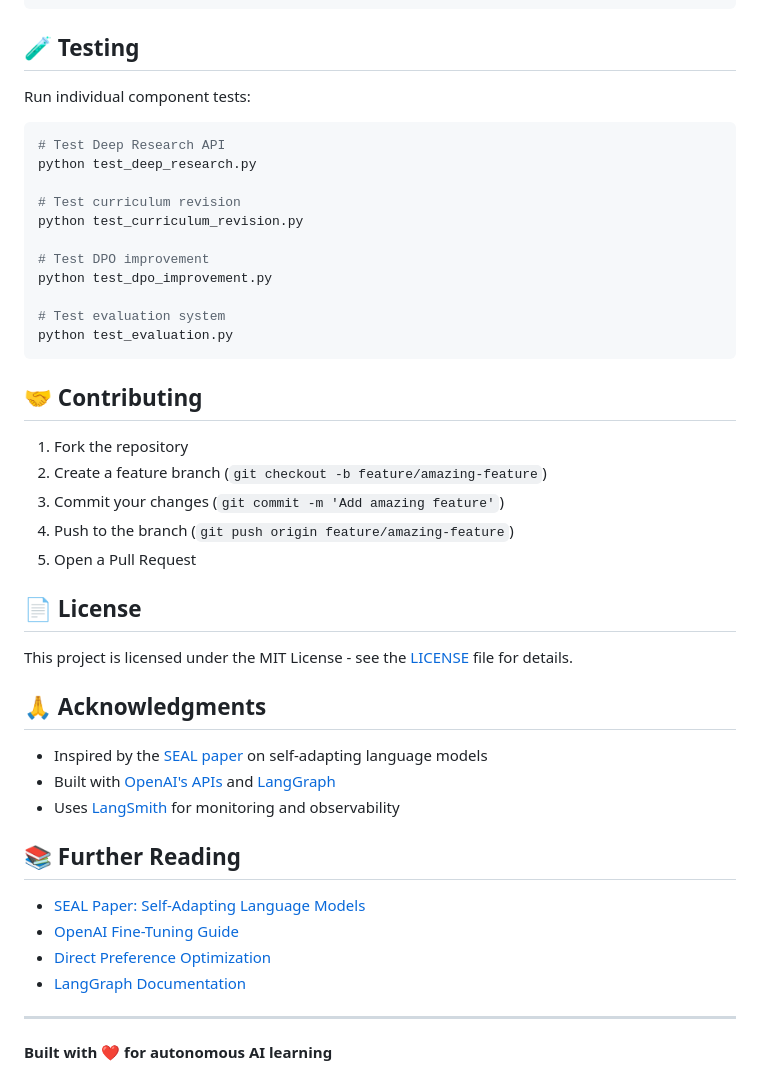
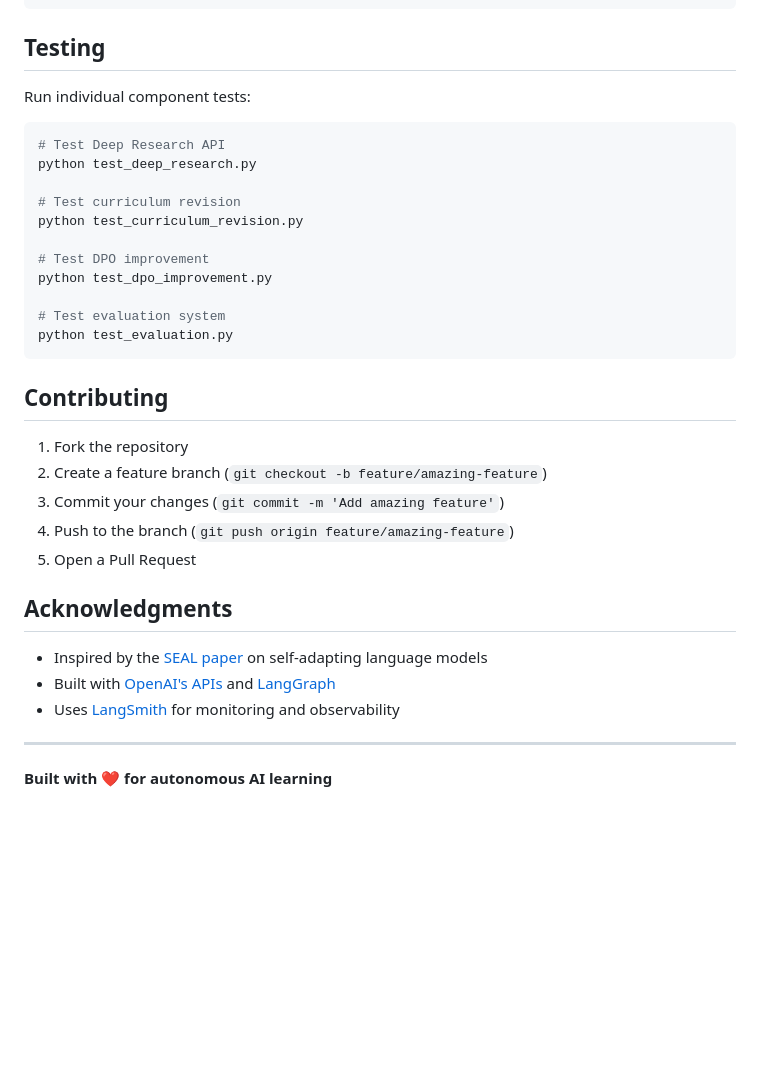
Before and after one commit to DhruvAtreja/ALAS, a Markdown page: README.md, the part around the change printed below. Drawn GitHub-style; blank space fills up the shorter version.

````diff
--- a/README.md
+++ b/README.md
@@ -280,7 +278,7 @@ ALAS/
 └── learned_topics.json            # Historical learning tracker
 ```
 
-## 🧪 Testing
+## Testing
 
 Run individual component tests:
 
@@ -298,7 +296,7 @@ python test_dpo_improvement.py
 python test_evaluation.py
 ```
 
-## 🤝 Contributing
+## Contributing
 
 1. Fork the repository
 2. Create a feature branch (`git checkout -b feature/amazing-feature`)
@@ -306,23 +304,12 @@ python test_evaluation.py
 4. Push to the branch (`git push origin feature/amazing-feature`)
 5. Open a Pull Request
 
-## 📄 License
-
-This project is licensed under the MIT License - see the [LICENSE](LICENSE) file for details.
-
-## 🙏 Acknowledgments
+## Acknowledgments
 
 - Inspired by the [SEAL paper](https://arxiv.org/html/2506.10943v1) on self-adapting language models
 - Built with [OpenAI's APIs](https://platform.openai.com/) and [LangGraph](https://langchain-ai.github.io/langgraph/)
 - Uses [LangSmith](https://docs.smith.langchain.com/) for monitoring and observability
 
-## 📚 Further Reading
-
-- [SEAL Paper: Self-Adapting Language Models](https://arxiv.org/html/2506.10943v1)
-- [OpenAI Fine-Tuning Guide](https://platform.openai.com/docs/guides/fine-tuning)
-- [Direct Preference Optimization](https://platform.openai.com/docs/guides/direct-preference-optimization)
-- [LangGraph Documentation](https://langchain-ai.github.io/langgraph/)
-
 ---
 
 **Built with ❤️ for autonomous AI learning**
````
Also changed, not shown: other parts of README.md (+23 -25 lines).
